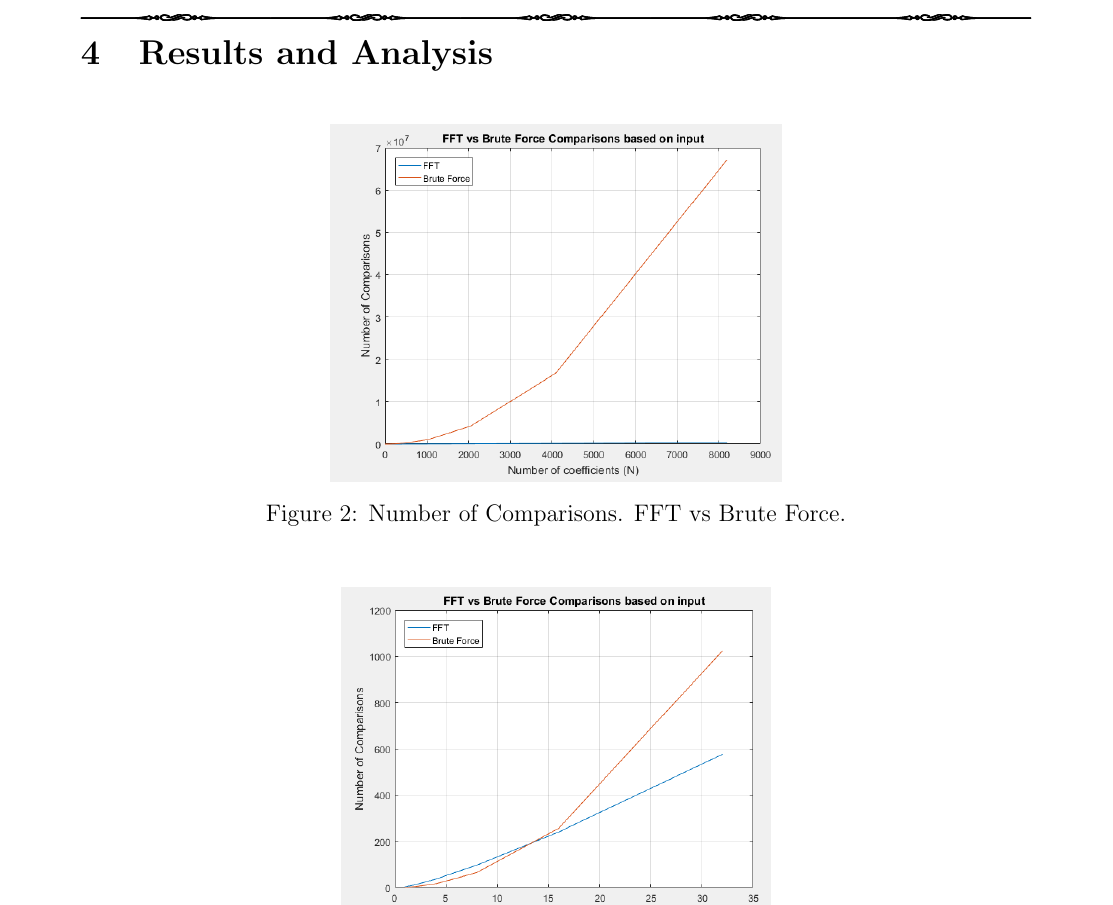
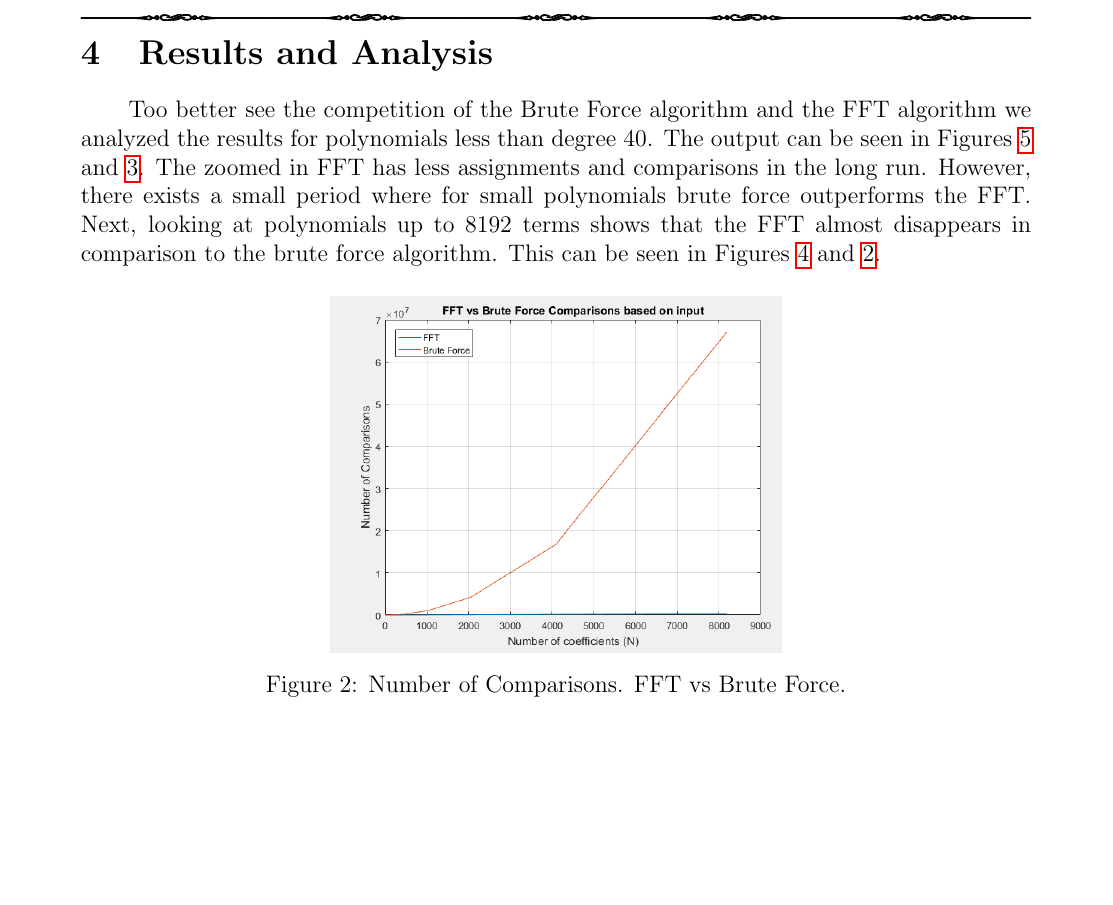
Before and after one commit to david-lambropoulos-91/FFT-Polynomial-Multiplication, a LaTeX document (Report/Report.tex): part of page 5 of 6, cut so that both start at the same text, the shorter picture padded with empty space. Compiled offline with pdfLaTeX.

Commit message:
results and analysis

```diff
--- a/Report/Report.tex
+++ b/Report/Report.tex
@@ -201,6 +201,7 @@
         \section{Experimental Setup}
         \indent\par{The datasets that were used in the program were randomly generated with $generateDatasets.py$ file. This generated datasets of sizes 1, 2, 4, 8, 16, 32, 64, 128, 256, 512, 1024, 2048, and 4096. The experiment was run on Windows (Processor Intel (R) Core (TM) i7-3630QM CPU @ 2.40GHz, 2401 Mhz, 4 Cores(s), 8 Logical Processor, 8GB RAM) running Windows 10. The program was implemented with Python 3.6.}
         \section{Results and Analysis}
+        \indent\par{Too better see the competition of the Brute Force algorithm and the FFT algorithm we analyzed the results for polynomials less than degree 40. The output can be seen in Figures \ref{fig:assignZoom} and \ref{fig:compZoom}. The zoomed in FFT has less assignments and comparisons in the long run. However, there exists a small period where for small polynomials brute force outperforms the FFT. Next, looking at polynomials up to 8192 terms shows that the FFT almost disappears in comparison to the brute force algorithm. This can be seen in Figures \ref{fig:assign8192} and \ref{fig:comp8192}.}
         \begin{figure}[H]
             \centerline{\includegraphics[scale=0.5]{images/BruteVSFFT_8192_Comparisons}}
             \caption{Number of Comparisons. FFT vs Brute Force.}
```
Also changed, not shown: Report/Report.pdf, 2 other files.
